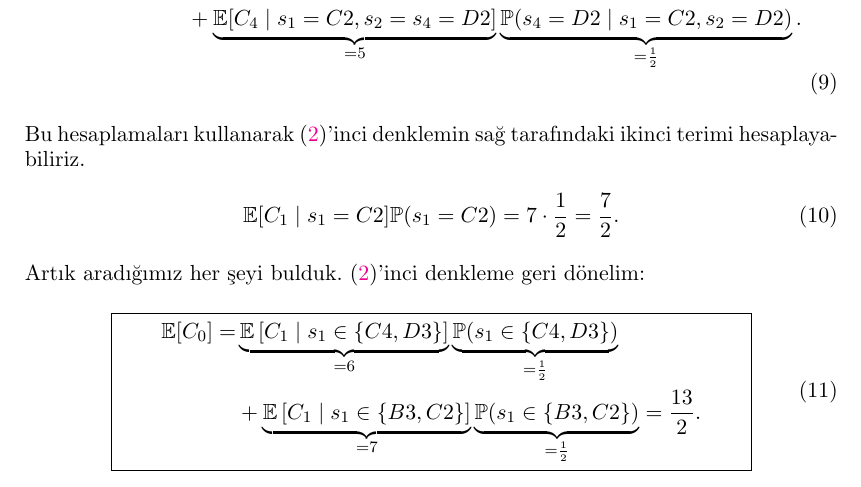
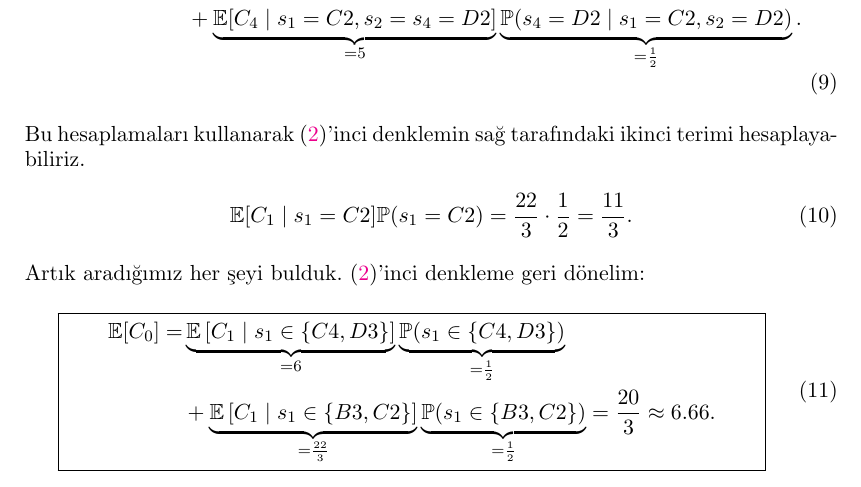
Before and after one commit to Symplectomorphism/miscellaneous, a LaTeX document (dolambac/TeX/root.tex, which reads dolambac/TeX/contents/solution.tex): part of page 4 of 5, cut so that both start at the same text. Compiled offline with pdfLaTeX.

Commit message:
is there a problem in the calculation?

```diff
--- a/dolambac/TeX/contents/solution.tex
+++ b/dolambac/TeX/contents/solution.tex
@@ -171,7 +171,7 @@ Bu hesaplamalar{\i} kullanarak~\eqref{eq:tower1}'inci denklemin sa\u{g}
 taraf{\i}ndaki ikinci terimi hesaplayabiliriz.
 %
 \begin{equation}
-    \mathbb{E}[C_1 \mid s_1=C2]\mathbb{P}(s_1=C2) = 7 \cdot \frac{1}{2} = \frac{7}{2}.
+    \mathbb{E}[C_1 \mid s_1=C2]\mathbb{P}(s_1=C2) = \frac{22}{3} \cdot \frac{1}{2} = \frac{11}{3}.
     \label{eq:second_term}
 \end{equation}
 %
@@ -192,8 +192,8 @@ denkleme geri d\"{o}nelim:
     \begin{split}
     \mathbb{E}[C_0] = &\underbrace{\mathbb{E}\left[ C_1 \mid s_1 \in \{C4, D3\} \right]}_{=6}
     \underbrace{\mathbb{P}(s_1 \in \{C4, D3\})}_{=\frac{1}{2}}\\
-    &+ \underbrace{\mathbb{E}\left[ C_1 \mid s_1 \in \{B3, C2\} \right]}_{=7}
-    \underbrace{\mathbb{P}(s_1 \in \{B3, C2\})}_{=\frac{1}{2}} = \frac{13}{2}.
+    &+ \underbrace{\mathbb{E}\left[ C_1 \mid s_1 \in \{B3, C2\} \right]}_{=\frac{22}{3}}
+    \underbrace{\mathbb{P}(s_1 \in \{B3, C2\})}_{=\frac{1}{2}} = \frac{20}{3} \approx 6.66.
     \end{split}
     \label{eq:tower}
 \end{empheq}
```
Also changed, not shown: dolambac/TeX/root.pdf, 3 other files.
